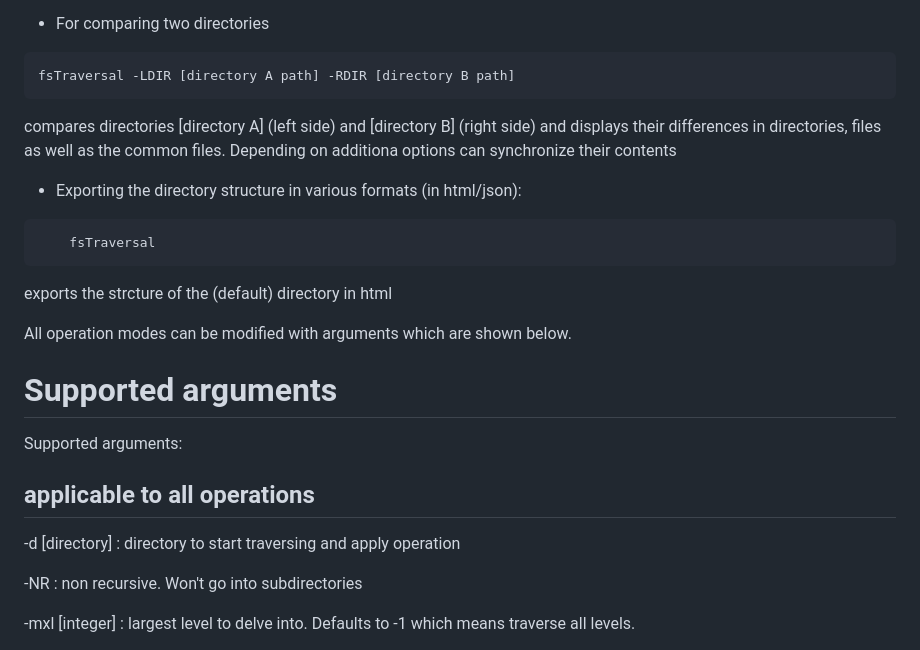
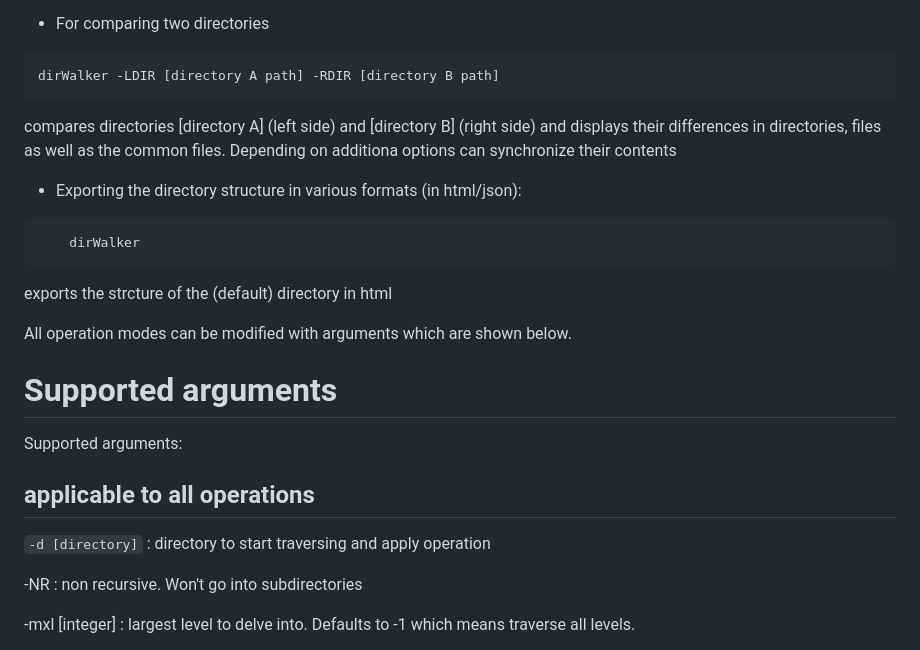
Before and after one commit to deusExMac/dirWalker, a Markdown page: README.md, the part around the change. Rendered like a GitHub page.

````diff
--- a/README.md
+++ b/README.md
@@ -36,14 +36,14 @@ See https://stackoverflow.com/questions/75895460/the-error-was-re-error-global-f
 - For comparing two directories
 
 ```python
-fsTraversal -LDIR [directory A path] -RDIR [directory B path]
+dirWalker -LDIR [directory A path] -RDIR [directory B path]
 ```
 compares directories [directory A] (left side) and [directory B] (right side) and displays their differences in directories, files as well as the common files. Depending on additiona options can synchronize their contents
 
 - Exporting the directory structure in various formats (in html/json):
 
 ```python
-    fsTraversal
+    dirWalker
 ```
 
 exports the strcture of the (default) directory in html
@@ -58,7 +58,7 @@ Supported arguments:
 
 ## applicable to all operations
 
--d [directory] : directory to start traversing and apply operation
+```-d [directory]``` : directory to start traversing and apply operation
 
 -NR  : non recursive. Won't go into subdirectories
 
````
